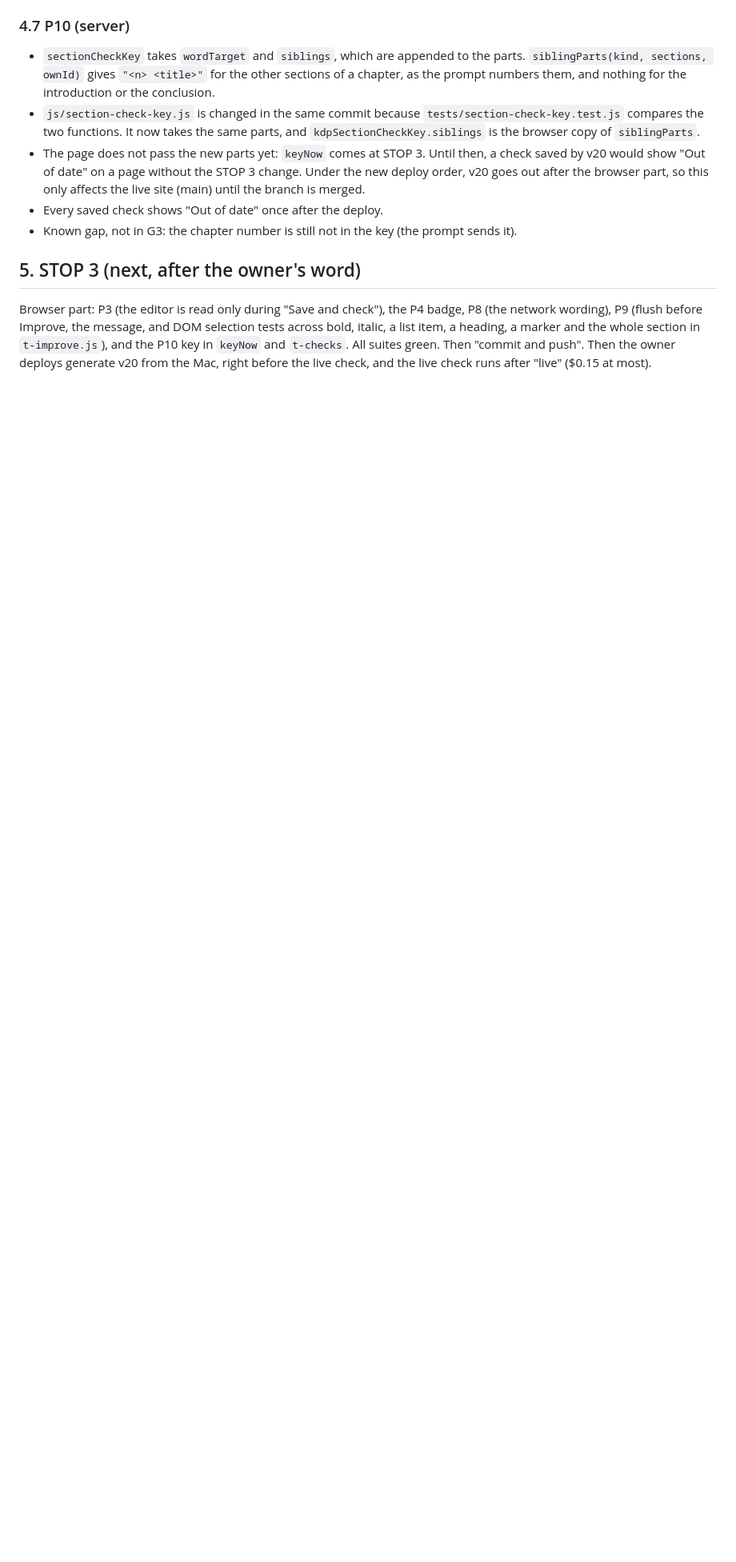
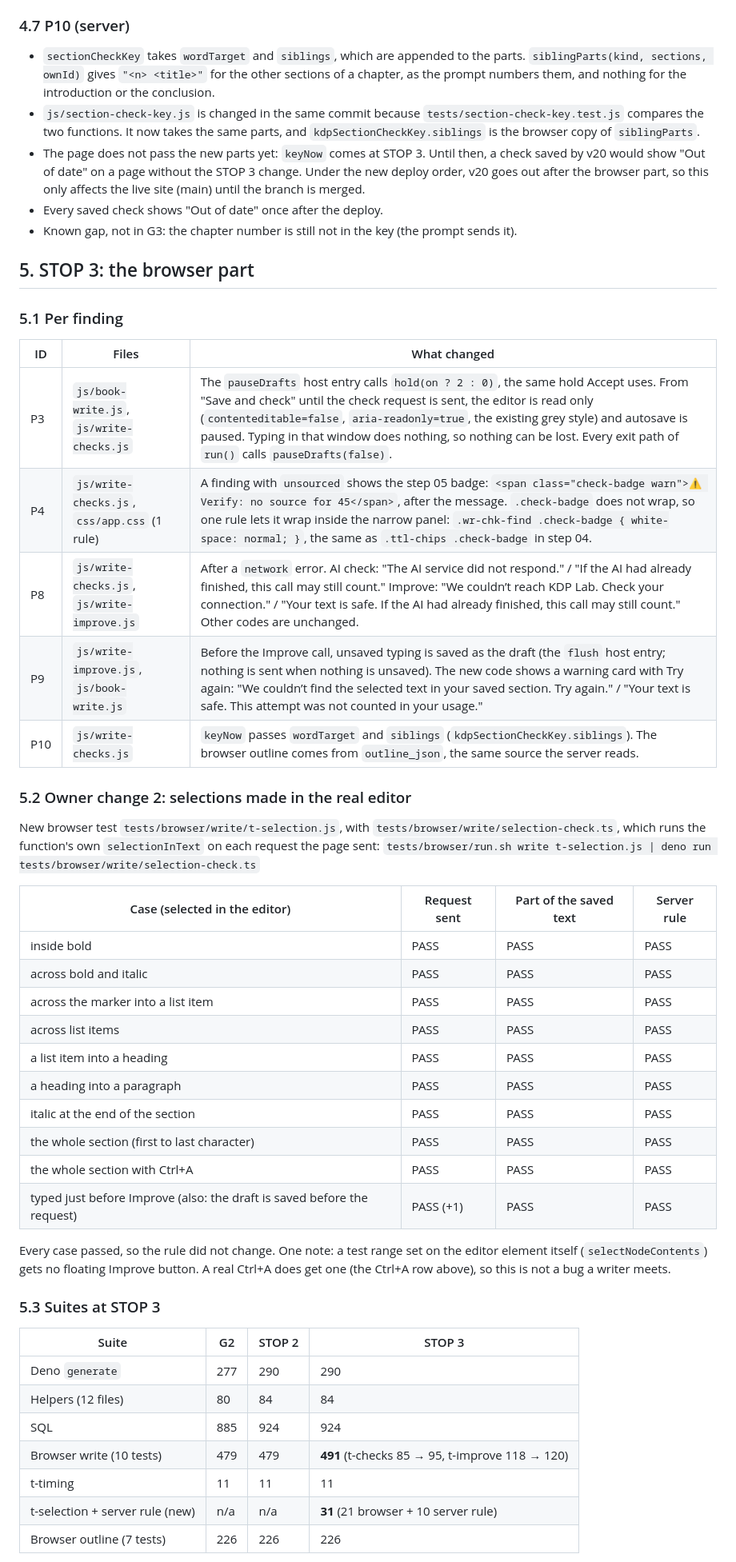
Before and after one commit to nanda-1-wq/KDPLap, a Markdown page: docs/reviews/produce-gate-g3.md, the part around one of its changes. Shown at 80% size. Drawn GitHub-style; blank space fills up the shorter version.

Commit message:
docs: PRODUCE gate G3 STOP 3 report (browser part)
Co-Authored-By: Claude Opus 5.5 <noreply@anthropic.com>

```diff
--- a/docs/reviews/produce-gate-g3.md
+++ b/docs/reviews/produce-gate-g3.md
@@ -129,6 +129,47 @@ A 2,000-word reply 25% long (2,500 words) needs about 3,425 tokens at the measur
 - Every saved check shows "Out of date" once after the deploy.
 - Known gap, not in G3: the chapter number is still not in the key (the prompt sends it).
 
-## 5. STOP 3 (next, after the owner's word)
+## 5. STOP 3: the browser part
 
-Browser part: P3 (the editor is read only during "Save and check"), the P4 badge, P8 (the network wording), P9 (flush before Improve, the message, and DOM selection tests across bold, italic, a list item, a heading, a marker and the whole section in `t-improve.js`), and the P10 key in `keyNow` and `t-checks`. All suites green. Then "commit and push". Then the owner deploys generate v20 from the Mac, right before the live check, and the live check runs after "live" ($0.15 at most).
+### 5.1 Per finding
+
+| ID | Files | What changed |
+|---|---|---|
+| P3 | `js/book-write.js`, `js/write-checks.js` | The `pauseDrafts` host entry calls `hold(on ? 2 : 0)`, the same hold Accept uses. From "Save and check" until the check request is sent, the editor is read only (`contenteditable=false`, `aria-readonly=true`, the existing grey style) and autosave is paused. Typing in that window does nothing, so nothing can be lost. Every exit path of `run()` calls `pauseDrafts(false)`. |
+| P4 | `js/write-checks.js`, `css/app.css` (1 rule) | A finding with `unsourced` shows the step 05 badge: `<span class="check-badge warn">⚠ Verify: no source for 45</span>`, after the message. `.check-badge` does not wrap, so one rule lets it wrap inside the narrow panel: `.wr-chk-find .check-badge { white-space: normal; }`, the same as `.ttl-chips .check-badge` in step 04. |
+| P8 | `js/write-checks.js`, `js/write-improve.js` | After a `network` error. AI check: "The AI service did not respond." / "If the AI had already finished, this call may still count." Improve: "We couldn’t reach KDP Lab. Check your connection." / "Your text is safe. If the AI had already finished, this call may still count." Other codes are unchanged. |
+| P9 | `js/write-improve.js`, `js/book-write.js` | Before the Improve call, unsaved typing is saved as the draft (the `flush` host entry; nothing is sent when nothing is unsaved). The new code shows a warning card with Try again: "We couldn’t find the selected text in your saved section. Try again." / "Your text is safe. This attempt was not counted in your usage." |
+| P10 | `js/write-checks.js` | `keyNow` passes `wordTarget` and `siblings` (`kdpSectionCheckKey.siblings`). The browser outline comes from `outline_json`, the same source the server reads. |
+
+### 5.2 Owner change 2: selections made in the real editor
+
+New browser test `tests/browser/write/t-selection.js`, with `tests/browser/write/selection-check.ts`, which runs the function's own `selectionInText` on each request the page sent:
+`tests/browser/run.sh write t-selection.js | deno run tests/browser/write/selection-check.ts`
+
+| Case (selected in the editor) | Request sent | Part of the saved text | Server rule |
+|---|---|---|---|
+| inside bold | PASS | PASS | PASS |
+| across bold and italic | PASS | PASS | PASS |
+| across the marker into a list item | PASS | PASS | PASS |
+| across list items | PASS | PASS | PASS |
+| a list item into a heading | PASS | PASS | PASS |
+| a heading into a paragraph | PASS | PASS | PASS |
+| italic at the end of the section | PASS | PASS | PASS |
+| the whole section (first to last character) | PASS | PASS | PASS |
+| the whole section with Ctrl+A | PASS | PASS | PASS |
+| typed just before Improve (also: the draft is saved before the request) | PASS (+1) | PASS | PASS |
+
+Every case passed, so the rule did not change. One note: a test range set on the editor element itself (`selectNodeContents`) gets no floating Improve button. A real Ctrl+A does get one (the Ctrl+A row above), so this is not a bug a writer meets.
+
+### 5.3 Suites at STOP 3
+
+| Suite | G2 | STOP 2 | STOP 3 |
+|---|---|---|---|
+| Deno `generate` | 277 | 290 | 290 |
+| Helpers (12 files) | 80 | 84 | 84 |
+| SQL | 885 | 924 | 924 |
+| Browser write (10 tests) | 479 | 479 | **491** (t-checks 85 → 95, t-improve 118 → 120) |
+| t-timing | 11 | 11 | 11 |
+| t-selection + server rule (new) | n/a | n/a | **31** (21 browser + 10 server rule) |
+| Browser outline (7 tests) | 226 | 226 | 226 |
+
```
Also changed, not shown: other parts of docs/reviews/produce-gate-g3.md (+36 -1 lines).
